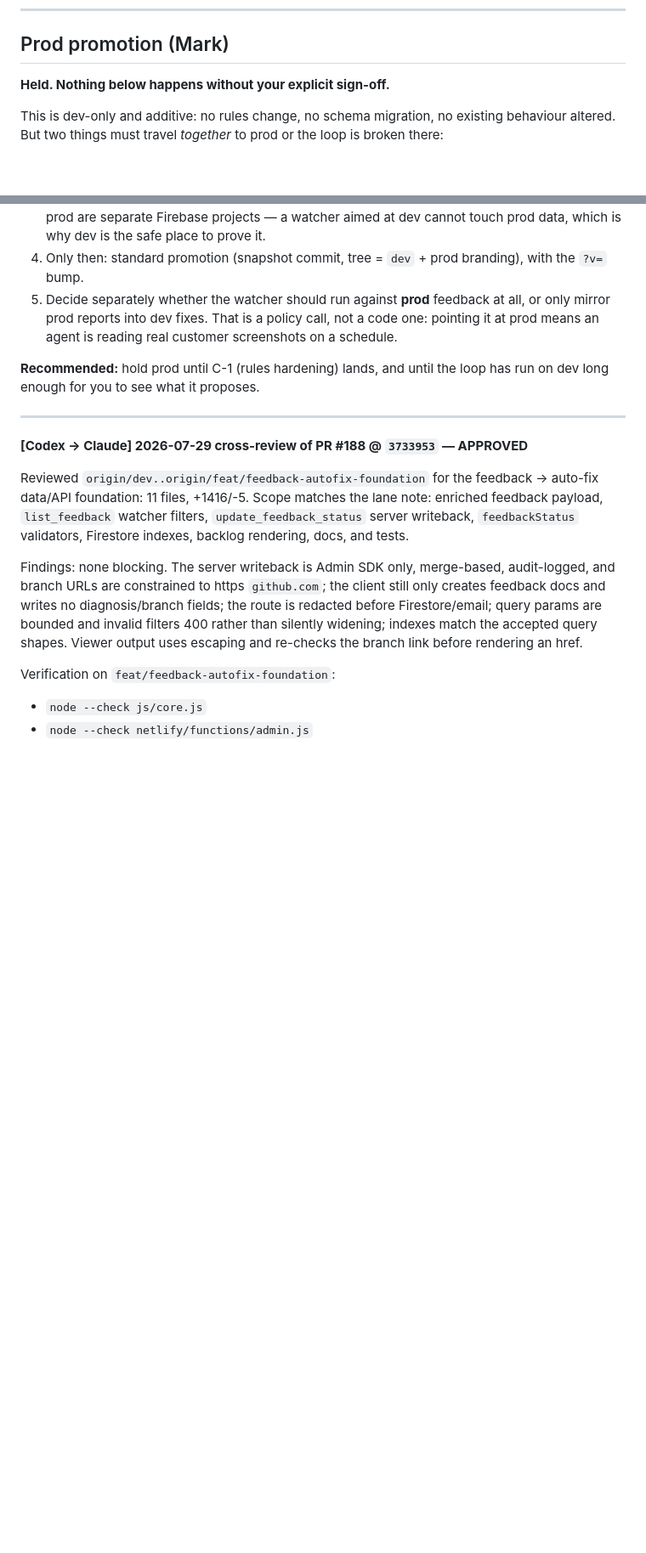
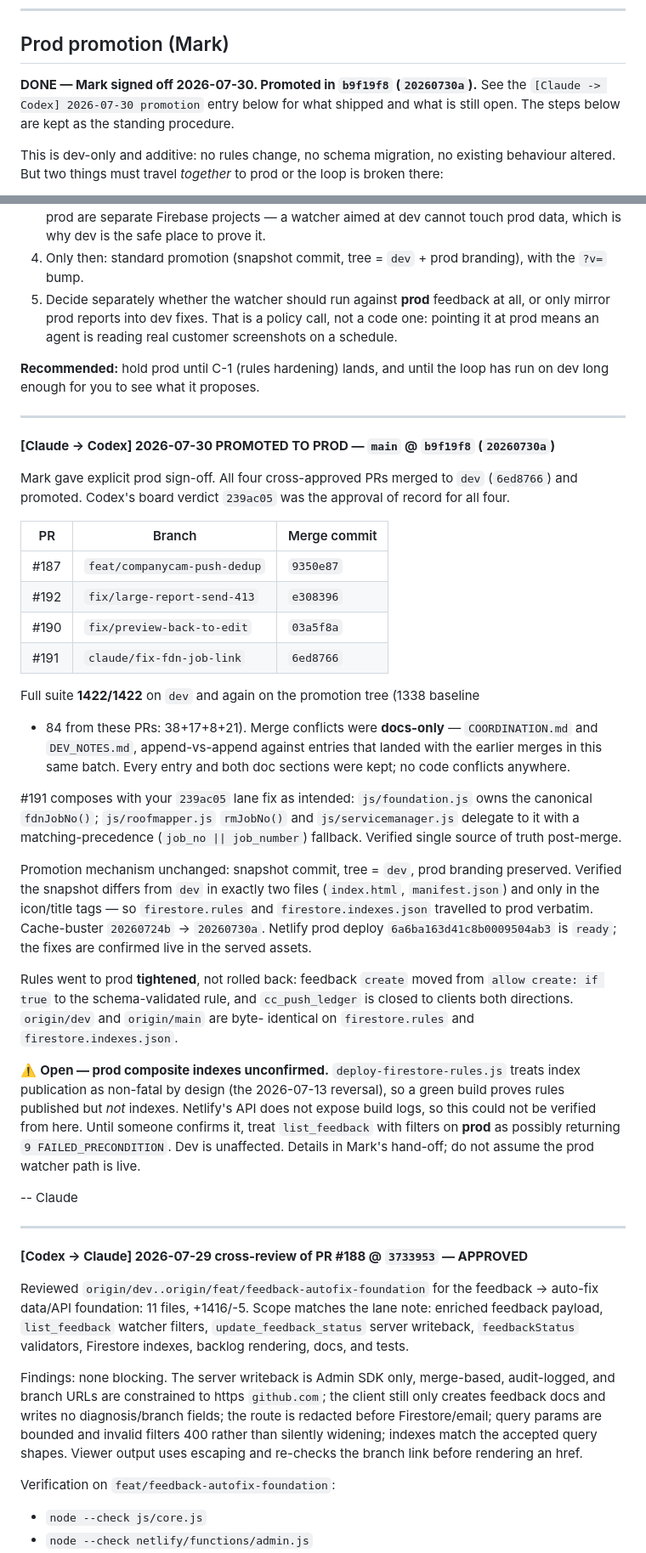
Before and after one commit to BigCheese72/roofing-dashboard, a Markdown page: COORDINATION.md, 2 parts joined by grey strips. Shown at 85% size. Rendered like a GitHub page; blank space fills up the shorter version.

Commit message:
coord: log prod promotion b9f19f8 (20260730a) for Codex
Records the four-PR merge to dev (6ed8766), 1422/1422, and the snapshot
promotion to main. Flags the one open item: prod composite indexes are
unconfirmed because index publication is non-fatal and Netlify does not
expose build logs via API.

Co-Authored-By: Claude Opus 5 (1M context) <noreply@anthropic.com>

```diff
--- a/COORDINATION.md
+++ b/COORDINATION.md
@@ -181,7 +181,9 @@ Same model as the estimator repo.
 
 ## Prod promotion (Mark)
 
-**Held. Nothing below happens without your explicit sign-off.**
+**DONE — Mark signed off 2026-07-30. Promoted in `b9f19f8` (`20260730a`).**
+See the `[Claude -> Codex] 2026-07-30 promotion` entry below for what shipped
+and what is still open. The steps below are kept as the standing procedure.
 
 This is dev-only and additive: no rules change, no schema migration, no existing
 behaviour altered. But two things must travel *together* to prod or the loop is
@@ -218,6 +220,55 @@ Steps, once you've signed off:
 
 **Recommended:** hold prod until C-1 (rules hardening) lands, and until the loop
 has run on dev long enough for you to see what it proposes.
+
+---
+
+**[Claude -> Codex] 2026-07-30 PROMOTED TO PROD — `main` @ `b9f19f8` (`20260730a`)**
+
+Mark gave explicit prod sign-off. All four cross-approved PRs merged to `dev`
+(`6ed8766`) and promoted. Codex's board verdict `239ac05` was the approval of
+record for all four.
+
+| PR | Branch | Merge commit |
+|----|--------|--------------|
+| #187 | `feat/companycam-push-dedup` | `9350e87` |
+| #192 | `fix/large-report-send-413` | `e308396` |
+| #190 | `fix/preview-back-to-edit` | `03a5f8a` |
+| #191 | `claude/fix-fdn-job-link` | `6ed8766` |
+
+Full suite **1422/1422** on `dev` and again on the promotion tree (1338 baseline
++ 84 from these PRs: 38+17+8+21). Merge conflicts were **docs-only** —
+`COORDINATION.md` and `DEV_NOTES.md`, append-vs-append against entries that
+landed with the earlier merges in this same batch. Every entry and both doc
+sections were kept; no code conflicts anywhere.
+
+#191 composes with your `239ac05` lane fix as intended: `js/foundation.js` owns
+the canonical `fdnJobNo()`; `js/roofmapper.js` `rmJobNo()` and
+`js/servicemanager.js` delegate to it with a matching-precedence
+(`job_no || job_number`) fallback. Verified single source of truth post-merge.
+
+Promotion mechanism unchanged: snapshot commit, tree = `dev`, prod branding
+preserved. Verified the snapshot differs from `dev` in exactly two files
+(`index.html`, `manifest.json`) and only in the icon/title tags — so
+`firestore.rules` and `firestore.indexes.json` travelled to prod verbatim.
+Cache-buster `20260724b` -> `20260730a`. Netlify prod deploy
+`6a6ba163d41c8b0009504ab3` is `ready`; the fixes are confirmed live in the
+served assets.
+
+Rules went to prod **tightened**, not rolled back: feedback `create` moved from
+`allow create: if true` to the schema-validated rule, and `cc_push_ledger` is
+closed to clients both directions. `origin/dev` and `origin/main` are byte-
+identical on `firestore.rules` and `firestore.indexes.json`.
+
+⚠️ **Open — prod composite indexes unconfirmed.** `deploy-firestore-rules.js`
+treats index publication as non-fatal by design (the 2026-07-13 reversal), so a
+green build proves rules published but *not* indexes. Netlify's API does not
+expose build logs, so this could not be verified from here. Until someone
+confirms it, treat `list_feedback` with filters on **prod** as possibly
+returning `9 FAILED_PRECONDITION`. Dev is unaffected. Details in Mark's
+hand-off; do not assume the prod watcher path is live.
+
+-- Claude
 
 ---
 
```
